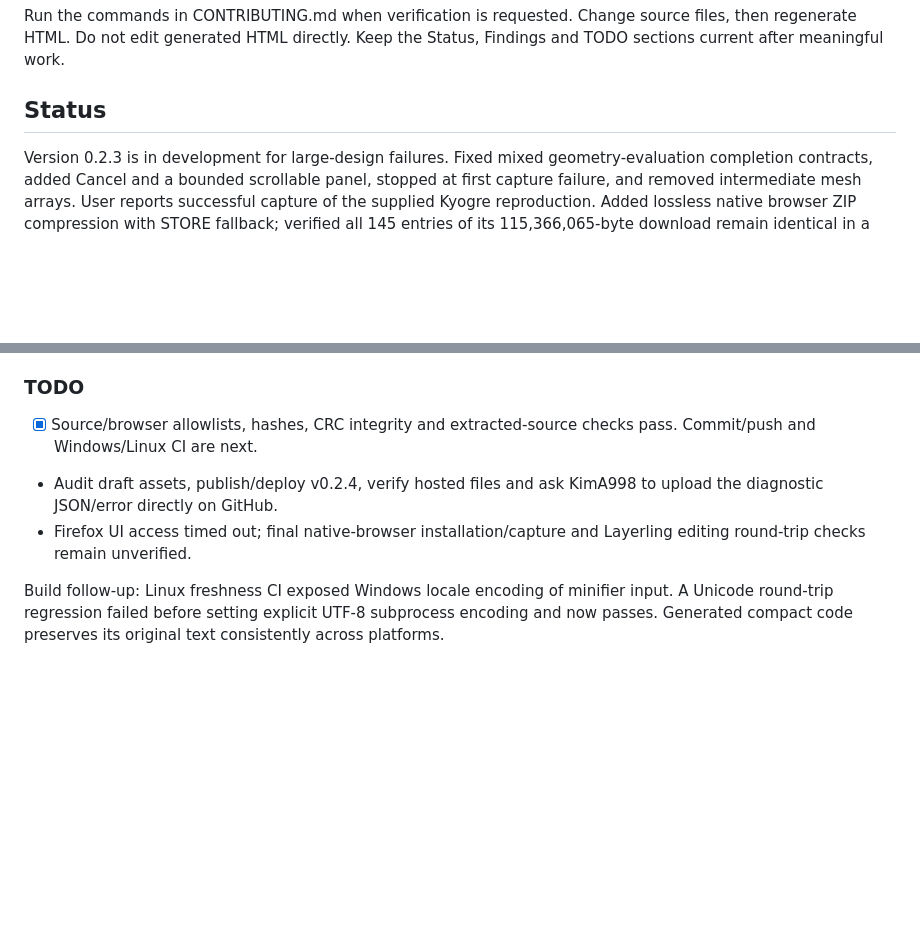
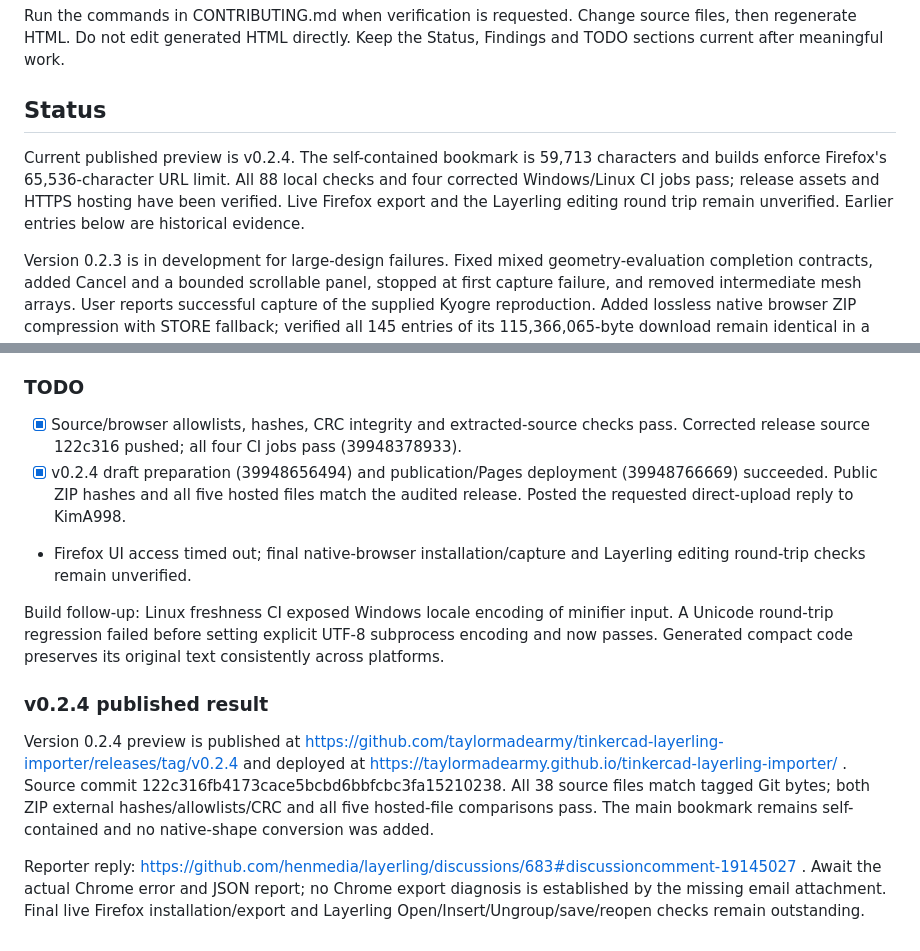
Before and after one commit to TinkerBarn/tinkercad-layerling-importer, a Markdown page: AGENTS.md, 2 parts joined by grey strips. Rendered like a GitHub page; blank space fills up the shorter version.

Commit message:
Record Firefox bookmark correction release and reporter follow-up

```diff
--- a/AGENTS.md
+++ b/AGENTS.md
@@ -14,6 +14,8 @@ Maintain the read-only Tinkercad exporter and local Layerling converter. Never m
 Run the commands in CONTRIBUTING.md when verification is requested. Change source files, then regenerate HTML. Do not edit generated HTML directly. Keep the Status, Findings and TODO sections current after meaningful work.
 
 ## Status
+
+Current published preview is v0.2.4. The self-contained bookmark is 59,713 characters and builds enforce Firefox's 65,536-character URL limit. All 88 local checks and four corrected Windows/Linux CI jobs pass; release assets and HTTPS hosting have been verified. Live Firefox export and the Layerling editing round trip remain unverified. Earlier entries below are historical evidence.
 
 Version 0.2.3 is in development for large-design failures. Fixed mixed geometry-evaluation completion contracts, added Cancel and a bounded scrollable panel, stopped at first capture failure, and removed intermediate mesh arrays. User reports successful capture of the supplied Kyogre reproduction. Added lossless native browser ZIP compression with STORE fallback; verified all 145 entries of its 115,366,065-byte download remain identical in a 20,575,980-byte archive written by the new ZIP writer under Node. 37 Node and 14 Python tests pass. Eighteen synthetic assemblies plus the private reference retain exact mesh bytes and zero stored vertex error. Nothing published.
 
@@ -226,8 +228,13 @@ User authorized repairing the oversized bookmark, asking the reporter for a dire
 The old regression fails at 124,607 characters; compact v0.2.4 is 59,713, within Firefox's 65,536-character saved URL limit. Compression rewrites and property renaming are disabled. All 88 local checks and 18 eager/lazy exact parity assemblies pass; parity runs compact bookmark definitions. Browser users need no installation or new API. Development/release builds require npm ci --ignore-scripts.
 
 ### TODO
-- [x] Source/browser allowlists, hashes, CRC integrity and extracted-source checks pass. Commit/push and Windows/Linux CI are next.
-- Audit draft assets, publish/deploy v0.2.4, verify hosted files and ask KimA998 to upload the diagnostic JSON/error directly on GitHub.
+- [x] Source/browser allowlists, hashes, CRC integrity and extracted-source checks pass. Corrected release source 122c316 pushed; all four CI jobs pass (39948378933).
+- [x] v0.2.4 draft preparation (39948656494) and publication/Pages deployment (39948766669) succeeded. Public ZIP hashes and all five hosted files match the audited release. Posted the requested direct-upload reply to KimA998.
 - Firefox UI access timed out; final native-browser installation/capture and Layerling editing round-trip checks remain unverified.
 
 Build follow-up: Linux freshness CI exposed Windows locale encoding of minifier input. A Unicode round-trip regression failed before setting explicit UTF-8 subprocess encoding and now passes. Generated compact code preserves its original text consistently across platforms.
+
+### v0.2.4 published result
+Version 0.2.4 preview is published at https://github.com/taylormadearmy/tinkercad-layerling-importer/releases/tag/v0.2.4 and deployed at https://taylormadearmy.github.io/tinkercad-layerling-importer/ . Source commit 122c316fb4173cace5bcbd6bbfcbc3fa15210238. All 38 source files match tagged Git bytes; both ZIP external hashes/allowlists/CRC and all five hosted-file comparisons pass. The main bookmark remains self-contained and no native-shape conversion was added.
+
+Reporter reply: https://github.com/henmedia/layerling/discussions/683#discussioncomment-19145027 . Await the actual Chrome error and JSON report; no Chrome export diagnosis is established by the missing email attachment. Final live Firefox installation/export and Layerling Open/Insert/Ungroup/save/reopen checks remain outstanding.
```
